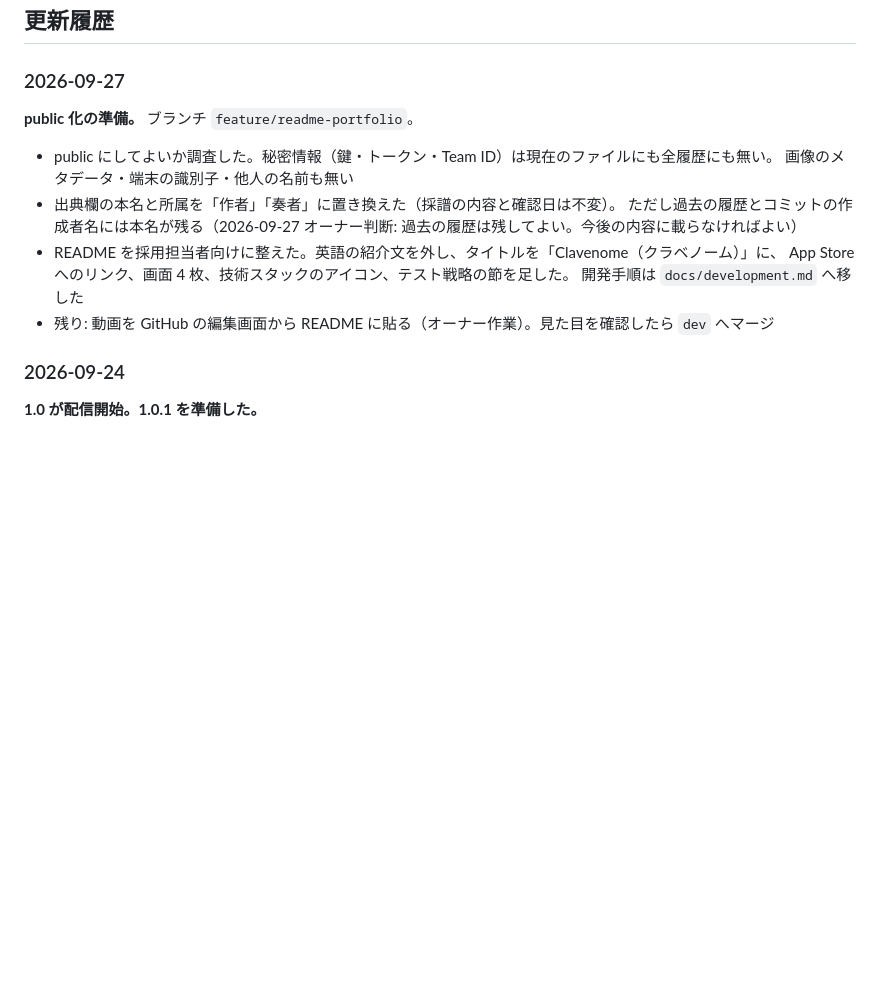
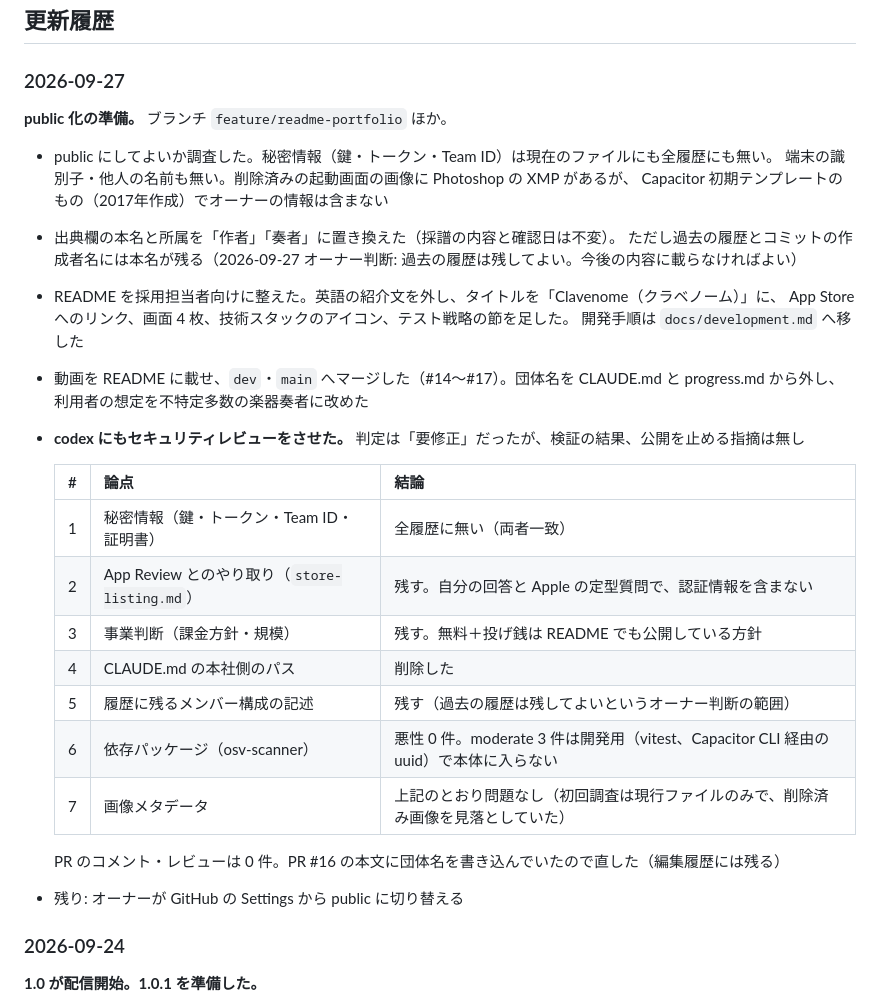
Before and after one commit to hy-tanebi/Claves, a Markdown page: docs/progress.md, the part around the change. Rendered like a GitHub page; blank space fills up the shorter version.

Commit message:
docs: 本社側のパスを外し、codex のセキュリティレビュー結果を記録する
Co-Authored-By: Claude Opus 5.5 <noreply@anthropic.com>

```diff
--- a/docs/progress.md
+++ b/docs/progress.md
@@ -297,16 +297,32 @@ xcrun simctl io booted screenshot /tmp/s.png   # 起動直後は白いので数
 
 ### 2026-09-27
 
-**public 化の準備。** ブランチ `feature/readme-portfolio`。
+**public 化の準備。** ブランチ `feature/readme-portfolio` ほか。
 
 - public にしてよいか調査した。秘密情報（鍵・トークン・Team ID）は現在のファイルにも全履歴にも無い。
-  画像のメタデータ・端末の識別子・他人の名前も無い
+  端末の識別子・他人の名前も無い。削除済みの起動画面の画像に Photoshop の XMP があるが、
+  Capacitor 初期テンプレートのもの（2017年作成）でオーナーの情報は含まない
 - 出典欄の本名と所属を「作者」「奏者」に置き換えた（採譜の内容と確認日は不変）。
   ただし過去の履歴とコミットの作成者名には本名が残る（2026-09-27 オーナー判断: 過去の履歴は残してよい。今後の内容に載らなければよい）
 - README を採用担当者向けに整えた。英語の紹介文を外し、タイトルを「Clavenome（クラベノーム）」に、
   App Store へのリンク、画面 4 枚、技術スタックのアイコン、テスト戦略の節を足した。
   開発手順は `docs/development.md` へ移した
-- 残り: 動画を GitHub の編集画面から README に貼る（オーナー作業）。見た目を確認したら `dev` へマージ
+- 動画を README に載せ、`dev`・`main` へマージした（#14〜#17）。団体名を CLAUDE.md と progress.md から外し、
+  利用者の想定を不特定多数の楽器奏者に改めた
+- **codex にもセキュリティレビューをさせた。** 判定は「要修正」だったが、検証の結果、公開を止める指摘は無し
+
+  | # | 論点 | 結論 |
+  |---|---|---|
+  | 1 | 秘密情報（鍵・トークン・Team ID・証明書） | 全履歴に無い（両者一致） |
+  | 2 | App Review とのやり取り（`store-listing.md`） | 残す。自分の回答と Apple の定型質問で、認証情報を含まない |
+  | 3 | 事業判断（課金方針・規模） | 残す。無料＋投げ銭は README でも公開している方針 |
+  | 4 | CLAUDE.md の本社側のパス | 削除した |
+  | 5 | 履歴に残るメンバー構成の記述 | 残す（過去の履歴は残してよいというオーナー判断の範囲） |
+  | 6 | 依存パッケージ（osv-scanner） | 悪性 0 件。moderate 3 件は開発用（vitest、Capacitor CLI 経由の uuid）で本体に入らない |
+  | 7 | 画像メタデータ | 上記のとおり問題なし（初回調査は現行ファイルのみで、削除済み画像を見落としていた） |
+
+  PR のコメント・レビューは 0 件。PR #16 の本文に団体名を書き込んでいたので直した（編集履歴には残る）
+- 残り: オーナーが GitHub の Settings から public に切り替える
 
 ### 2026-09-24
 
```
Also changed, not shown: CLAUDE.md (+0 -1 lines).
